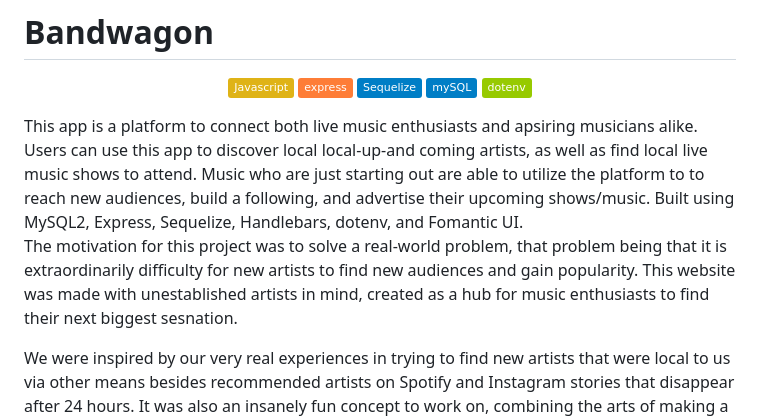
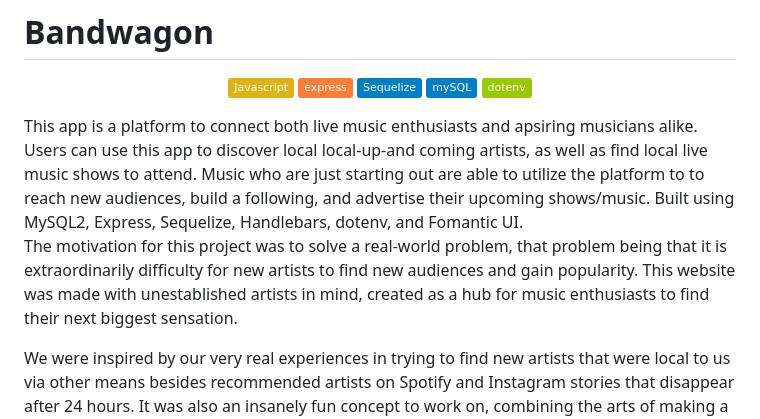
Before and after one commit to 5ynergy/bandwagon, a Markdown page: README.md, the part around the change. Rendered like a GitHub page; badges without logos.

```diff
--- a/README.md
+++ b/README.md
@@ -8,7 +8,8 @@
 </p>
 This app is a platform to connect both live music enthusiasts and apsiring musicians alike. Users can use this app to discover local local-up-and coming artists, as well as find local live music shows to attend. Music who are just starting out are able to utilize the platform to to reach new audiences, build a following, and advertise their upcoming shows/music. Built using MySQL2, Express, Sequelize, Handlebars, dotenv, and Fomantic UI.
 
-The motivation for this project was to solve a real-world problem, that problem being that it is extraordinarily difficulty for new artists to find new audiences and gain popularity. This website was made with unestablished artists in mind, created as a hub for music enthusiasts to find their next biggest sesnation.
+
+The motivation for this project was to solve a real-world problem, that problem being that it is extraordinarily difficulty for new artists to find new audiences and gain popularity. This website was made with unestablished artists in mind, created as a hub for music enthusiasts to find their next biggest sensation.
 
 We were inspired by our very real experiences in trying to find new artists that were local to us via other means besides recommended artists on Spotify and Instagram stories that disappear after 24 hours. It was also an insanely fun concept to work on, combining the arts of making a sustainable backend with persistent data along with a User Interface that feels friendly and easy-to-use.
 
```
